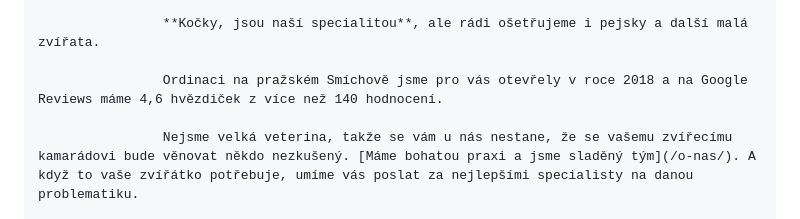
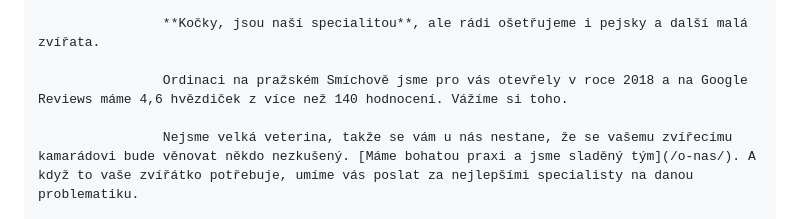
Before and after one commit to veterina-smichov/veterina-smichov.github.io, a Markdown page: src/pages/index.md, the part around the change. GitHub-like rendering.

Commit message:
content: copy

```diff
--- a/src/pages/index.md
+++ b/src/pages/index.md
@@ -19,7 +19,7 @@ contents:
 
                     **Kočky, jsou naší specialitou**, ale rádi ošetřujeme i pejsky a další malá zvířata.
 
-                    Ordinaci na pražském Smíchově jsme pro vás otevřely v roce 2018 a na Google Reviews máme 4,6 hvězdiček z více než 140 hodnocení.
+                    Ordinaci na pražském Smíchově jsme pro vás otevřely v roce 2018 a na Google Reviews máme 4,6 hvězdiček z více než 140 hodnocení. Vážíme si toho.
 
                     Nejsme velká veterina, takže se vám u nás nestane, že se vašemu zvířecímu kamarádovi bude věnovat někdo nezkušený. [Máme bohatou praxi a jsme sladěný tým](/o-nas/). A když to vaše zvířátko potřebuje, umíme vás poslat za nejlepšími specialisty na danou problematiku.
 
```
